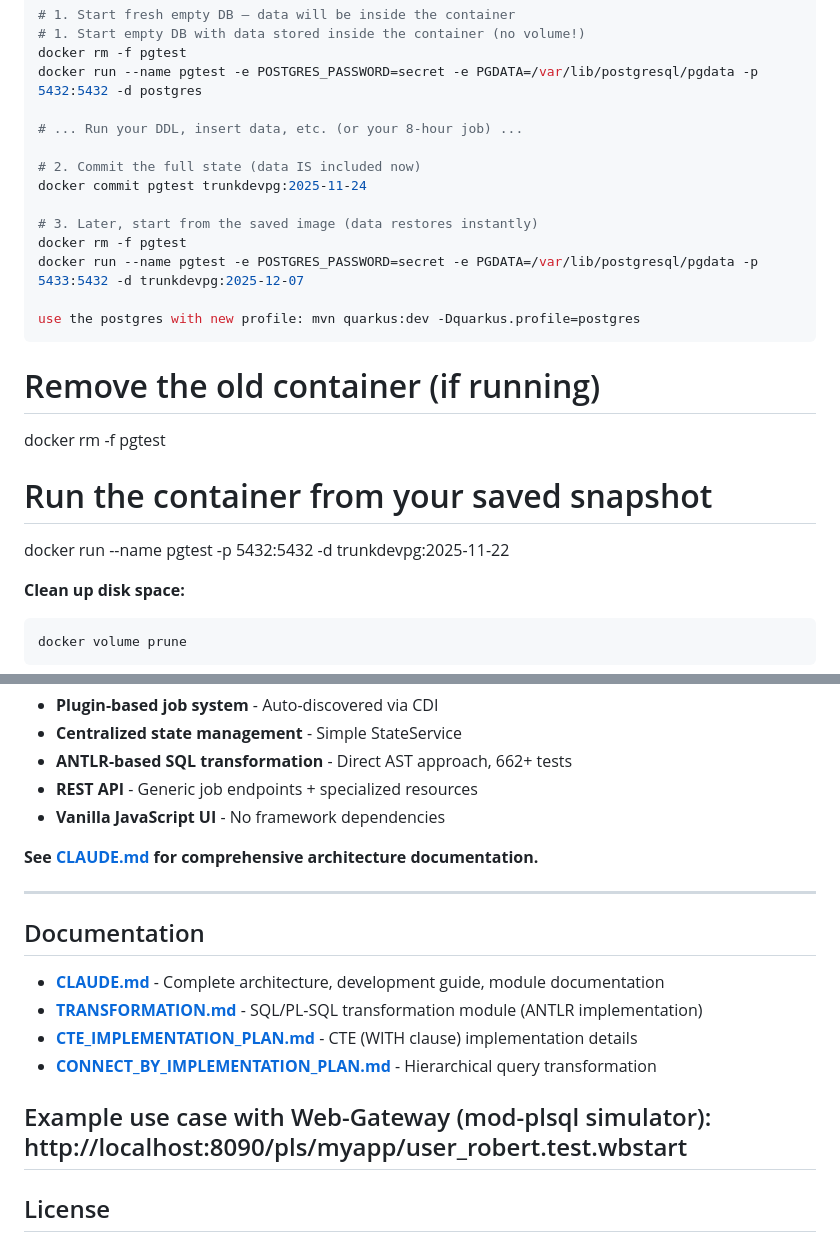
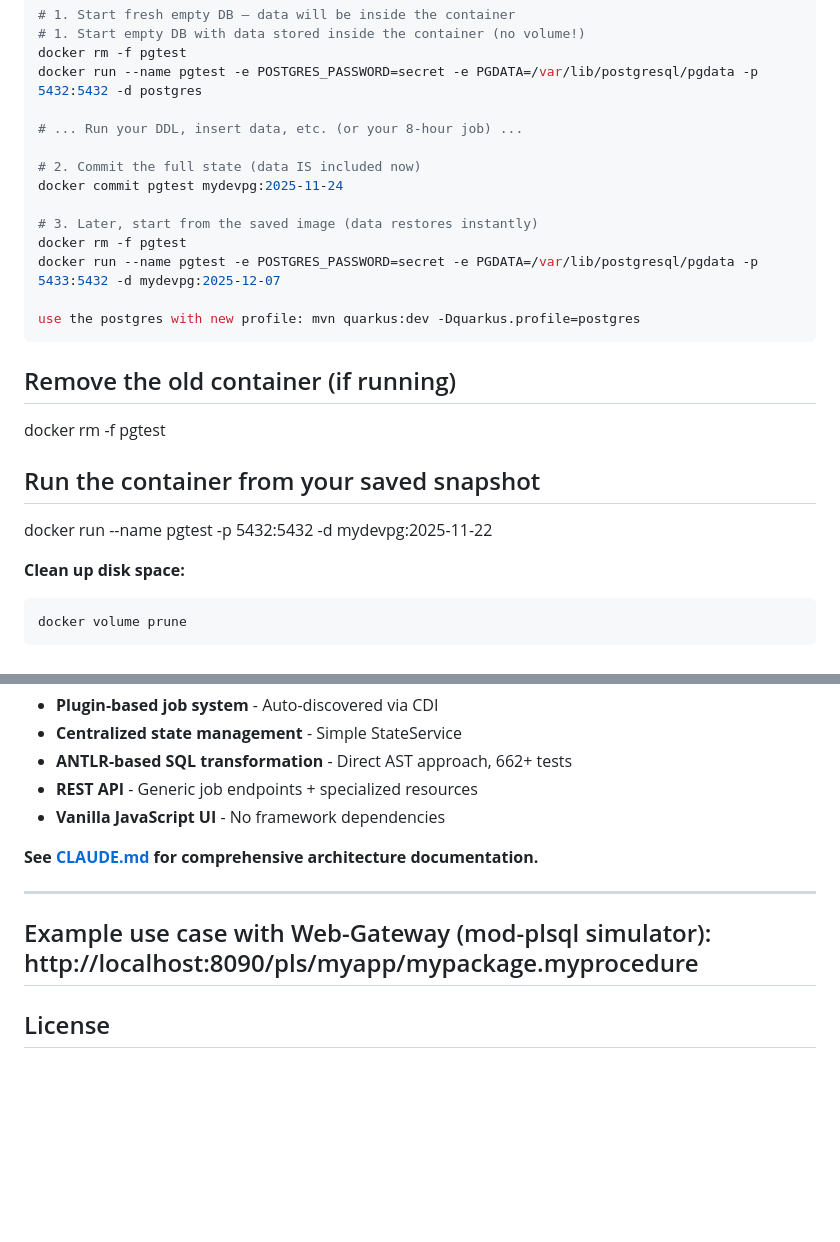
Before and after one commit to Sayiza/orapgsync, a Markdown page: README.md, 2 parts joined by grey strips. GitHub-like rendering; blank space fills up the shorter version.

Commit message:
cosmetics

````diff
--- a/README.md
+++ b/README.md
@@ -76,19 +76,19 @@ docker run --name pgtest -e POSTGRES_PASSWORD=secret -e PGDATA=/var/lib/postgres
 # ... Run your DDL, insert data, etc. (or your 8-hour job) ...
 
 # 2. Commit the full state (data IS included now)
-docker commit pgtest trunkdevpg:2025-11-24
+docker commit pgtest mydevpg:2025-11-24
 
 # 3. Later, start from the saved image (data restores instantly)
 docker rm -f pgtest
-docker run --name pgtest -e POSTGRES_PASSWORD=secret -e PGDATA=/var/lib/postgresql/pgdata -p 5433:5432 -d trunkdevpg:2025-12-07
+docker run --name pgtest -e POSTGRES_PASSWORD=secret -e PGDATA=/var/lib/postgresql/pgdata -p 5433:5432 -d mydevpg:2025-12-07
 
 use the postgres with new profile: mvn quarkus:dev -Dquarkus.profile=postgres
 ```
-# Remove the old container (if running)
+## Remove the old container (if running)
 docker rm -f pgtest
 
-# Run the container from your saved snapshot
-docker run --name pgtest -p 5432:5432 -d trunkdevpg:2025-11-22
+## Run the container from your saved snapshot
+docker run --name pgtest -p 5432:5432 -d mydevpg:2025-11-22
 
 
 **Clean up disk space:**
@@ -165,15 +165,8 @@ curl "http://localhost:8080/api/jobs/{jobId}/status"
 
 ---
 
-## Documentation
-
-- **[CLAUDE.md](CLAUDE.md)** - Complete architecture, development guide, module documentation
-- **[TRANSFORMATION.md](TRANSFORMATION.md)** - SQL/PL-SQL transformation module (ANTLR implementation)
-- **[CTE_IMPLEMENTATION_PLAN.md](documentation/completed/CTE_IMPLEMENTATION_PLAN.md)** - CTE (WITH clause) implementation details
-- **[CONNECT_BY_IMPLEMENTATION_PLAN.md](CONNECT_BY_IMPLEMENTATION_PLAN.md)** - Hierarchical query transformation
-
 Example use case with Web-Gateway (mod-plsql simulator):
-http://localhost:8090/pls/myapp/user_robert.test.wbstart
+http://localhost:8090/pls/myapp/mypackage.myprocedure
 ---
 
 ## License
````
